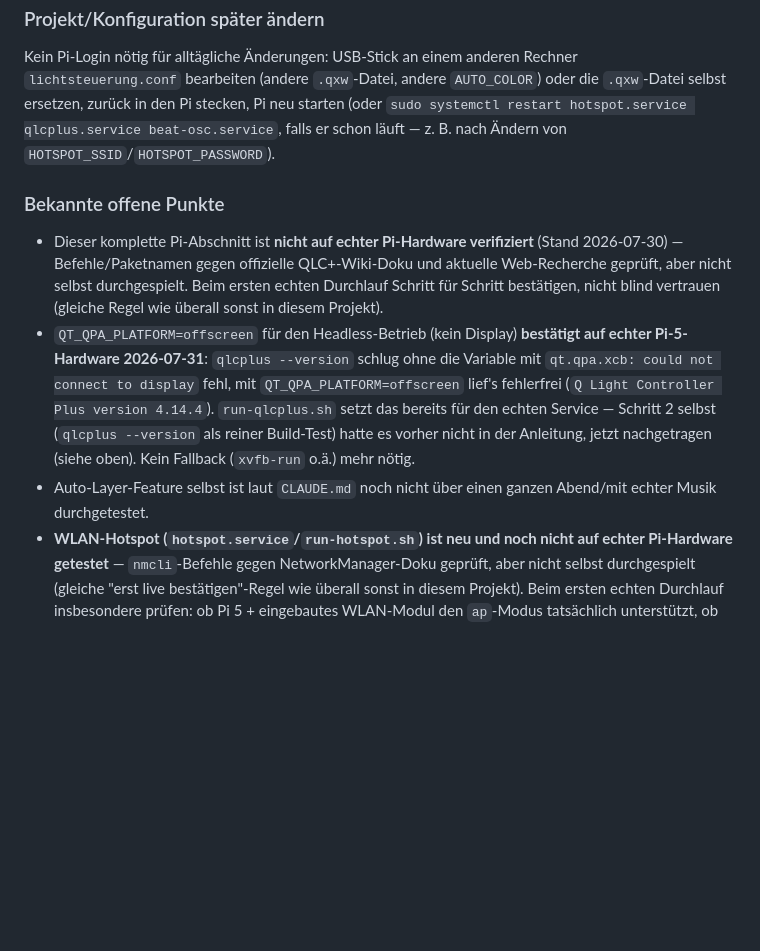
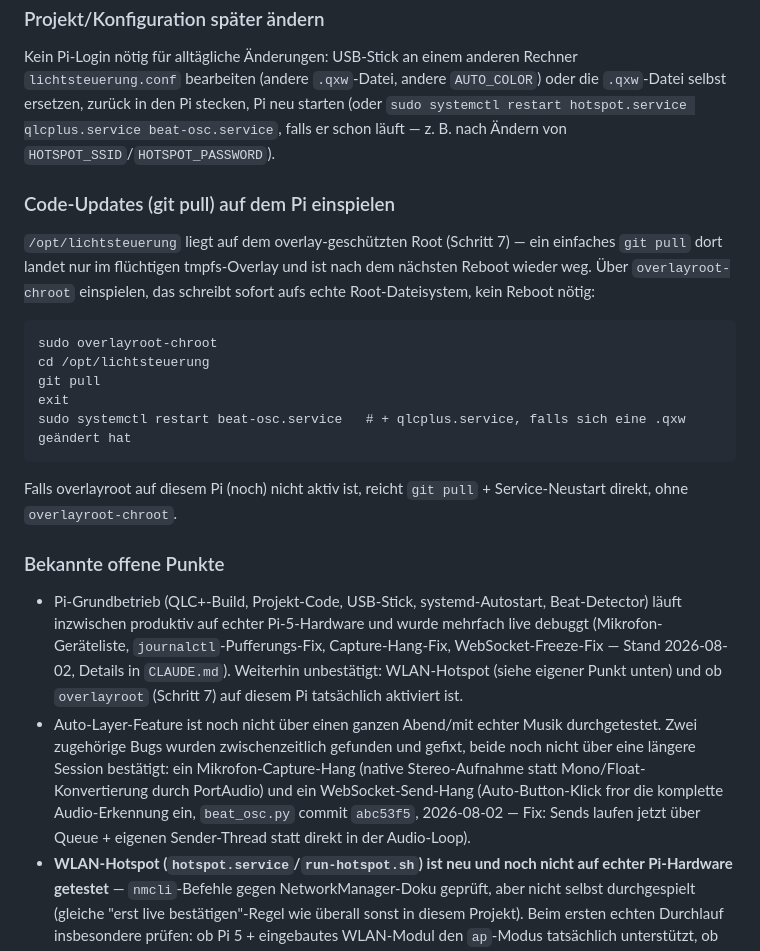
Before and after one commit to Kulturlichtung/Lichtsteuerung, a Markdown page: README.md, the part around the change. GitHub-like rendering; blank space fills up the shorter version.

Commit message:
docs: add Pi code-update instructions, refresh stale open points
- New "Code-Updates (git pull) auf dem Pi einspielen" section --
  wasn't documented at all before (only initial git clone existed).
  Root is overlayroot-protected, so plain git pull silently reverts
  on reboot -- needs overlayroot-chroot.
- "Bekannte offene Punkte": removed the QT_QPA_PLATFORM bullet (its
  own text already said "bestätigt", it was a closed item sitting
  under an open-items heading) and the blanket "whole Pi section
  unverified" claim, which no longer holds after two real live
  debug sessions on the actual Pi. Added the WebSocket-send-hang fix
  as a new not-yet-field-tested item.

Co-Authored-By: Claude Sonnet 5 <noreply@anthropic.com>

````diff
--- a/README.md
+++ b/README.md
@@ -435,21 +435,37 @@ Kein Pi-Login nötig für alltägliche Änderungen: USB-Stick an einem anderen R
 `sudo systemctl restart hotspot.service qlcplus.service beat-osc.service`, falls er schon
 läuft — z. B. nach Ändern von `HOTSPOT_SSID`/`HOTSPOT_PASSWORD`).
 
+### Code-Updates (git pull) auf dem Pi einspielen
+
+`/opt/lichtsteuerung` liegt auf dem overlay-geschützten Root (Schritt 7) — ein einfaches
+`git pull` dort landet nur im flüchtigen tmpfs-Overlay und ist nach dem nächsten Reboot wieder
+weg. Über `overlayroot-chroot` einspielen, das schreibt sofort aufs echte Root-Dateisystem, kein
+Reboot nötig:
+
+```
+sudo overlayroot-chroot
+cd /opt/lichtsteuerung
+git pull
+exit
+sudo systemctl restart beat-osc.service   # + qlcplus.service, falls sich eine .qxw geändert hat
+```
+
+Falls overlayroot auf diesem Pi (noch) nicht aktiv ist, reicht `git pull` + Service-Neustart
+direkt, ohne `overlayroot-chroot`.
+
 ### Bekannte offene Punkte
 
-- Dieser komplette Pi-Abschnitt ist **nicht auf echter Pi-Hardware verifiziert** (Stand
-  2026-07-30) — Befehle/Paketnamen gegen offizielle QLC+-Wiki-Doku und aktuelle Web-Recherche
-  geprüft, aber nicht selbst durchgespielt. Beim ersten echten Durchlauf Schritt für Schritt
-  bestätigen, nicht blind vertrauen (gleiche Regel wie überall sonst in diesem Projekt).
-- `QT_QPA_PLATFORM=offscreen` für den Headless-Betrieb (kein Display) **bestätigt auf echter
-  Pi-5-Hardware 2026-07-31**: `qlcplus --version` schlug ohne die Variable mit
-  `qt.qpa.xcb: could not connect to display` fehl, mit `QT_QPA_PLATFORM=offscreen` lief's
-  fehlerfrei (`Q Light Controller Plus version 4.14.4`). `run-qlcplus.sh` setzt das bereits für
-  den echten Service — Schritt 2 selbst (`qlcplus --version` als reiner Build-Test) hatte es
-  vorher nicht in der Anleitung, jetzt nachgetragen (siehe oben). Kein Fallback (`xvfb-run` o.ä.)
-  mehr nötig.
-- Auto-Layer-Feature selbst ist laut `CLAUDE.md` noch nicht über einen ganzen Abend/mit echter
-  Musik durchgetestet.
+- Pi-Grundbetrieb (QLC+-Build, Projekt-Code, USB-Stick, systemd-Autostart, Beat-Detector) läuft
+  inzwischen produktiv auf echter Pi-5-Hardware und wurde mehrfach live debuggt (Mikrofon-
+  Geräteliste, `journalctl`-Pufferungs-Fix, Capture-Hang-Fix, WebSocket-Freeze-Fix — Stand
+  2026-08-02, Details in `CLAUDE.md`). Weiterhin unbestätigt: WLAN-Hotspot (siehe eigener Punkt
+  unten) und ob `overlayroot` (Schritt 7) auf diesem Pi tatsächlich aktiviert ist.
+- Auto-Layer-Feature ist noch nicht über einen ganzen Abend/mit echter Musik durchgetestet.
+  Zwei zugehörige Bugs wurden zwischenzeitlich gefunden und gefixt, beide noch nicht über eine
+  längere Session bestätigt: ein Mikrofon-Capture-Hang (native Stereo-Aufnahme statt
+  Mono/Float-Konvertierung durch PortAudio) und ein WebSocket-Send-Hang (Auto-Button-Klick
+  fror die komplette Audio-Erkennung ein, `beat_osc.py` commit `abc53f5`, 2026-08-02 — Fix:
+  Sends laufen jetzt über Queue + eigenen Sender-Thread statt direkt in der Audio-Loop).
 - **WLAN-Hotspot (`hotspot.service`/`run-hotspot.sh`) ist neu und noch nicht auf echter
   Pi-Hardware getestet** — `nmcli`-Befehle gegen NetworkManager-Doku geprüft, aber nicht selbst
   durchgespielt (gleiche "erst live bestätigen"-Regel wie überall sonst in diesem Projekt). Beim
````
